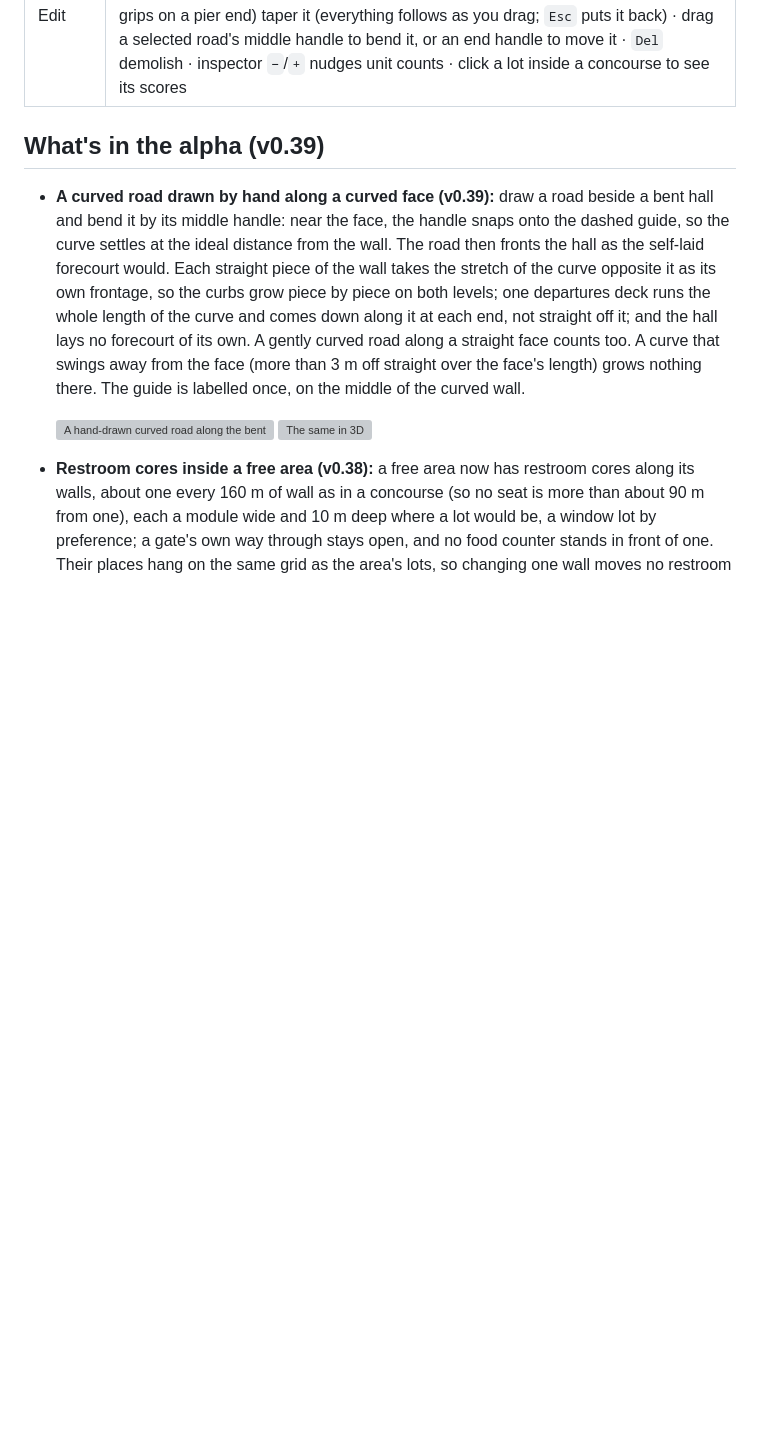
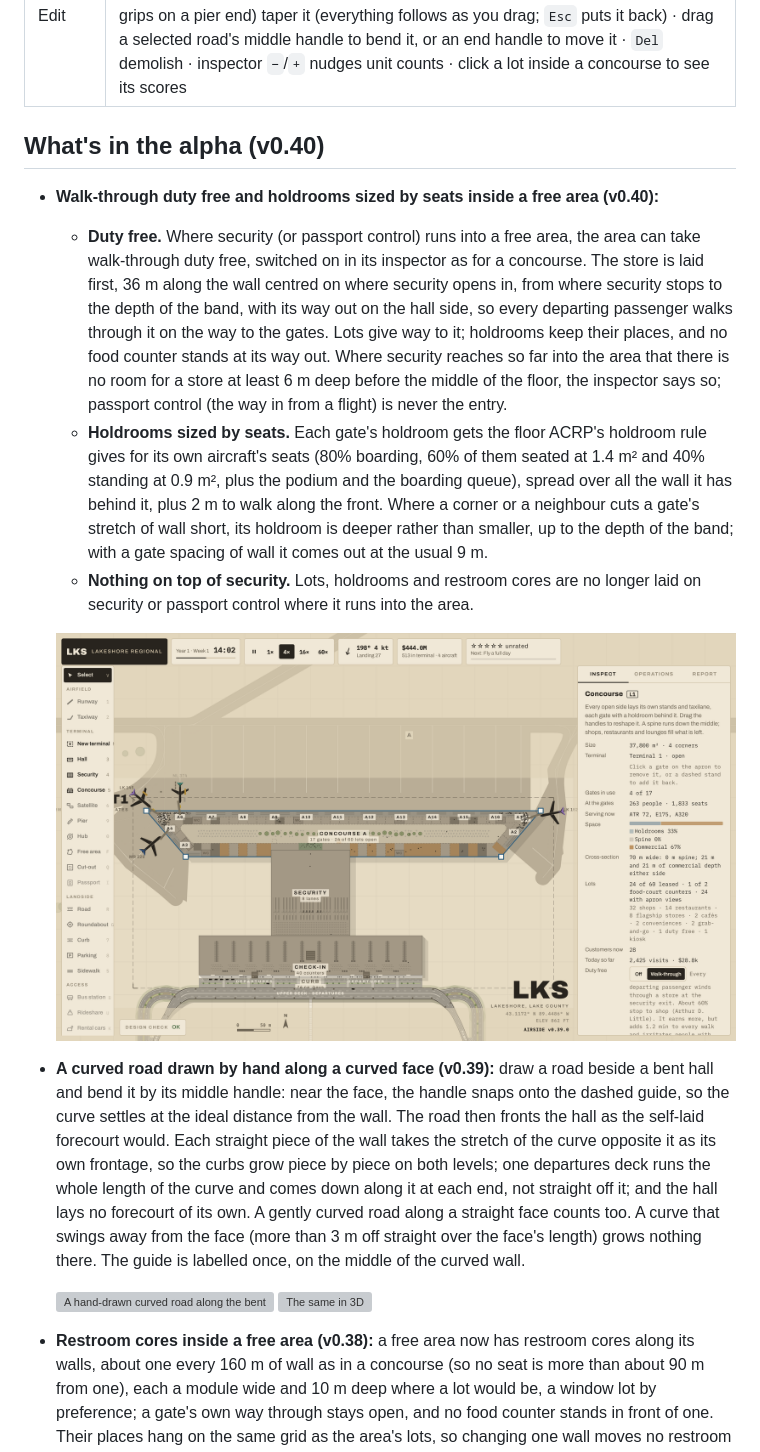
Before and after one commit to tomkda/airside, a Markdown page: README.md, the part around one of its changes. Rendered like a GitHub page; pictures changed too: docs/shots/v040-free-area-duty-free.png (added); blank space fills up the shorter version; grey boxes are pictures that could not be loaded.

```diff
--- a/README.md
+++ b/README.md
@@ -37,7 +37,14 @@ There is no server. The build is one self-contained HTML file (~840 KB), with th
 | Time | `Space` pause · speed buttons 1× / 4× / 16× / 60× (game minutes per second) |
 | Edit | `Ctrl`+`Z` undo · `Ctrl`+`Shift`+`Z` redo · with the Pier tool set to "A path", click each corner and press `Enter` · drag a selected module to move it, or one of its grips to stretch, swing, resize, (the filled middle grip on a pier or a hall) bend or (the diamond grips on a pier end) taper it (everything follows as you drag; `Esc` puts it back) · drag a selected road's middle handle to bend it, or an end handle to move it · `Del` demolish · inspector `−`/`+` nudges unit counts · click a lot inside a concourse to see its scores |
 
-## What's in the alpha (v0.39)
+## What's in the alpha (v0.40)
+
+- **Walk-through duty free and holdrooms sized by seats inside a free area (v0.40):**
+  - **Duty free.** Where security (or passport control) runs into a free area, the area can take walk-through duty free, switched on in its inspector as for a concourse. The store is laid first, 36 m along the wall centred on where security opens in, from where security stops to the depth of the band, with its way out on the hall side, so every departing passenger walks through it on the way to the gates. Lots give way to it; holdrooms keep their places, and no food counter stands at its way out. Where security reaches so far into the area that there is no room for a store at least 6 m deep before the middle of the floor, the inspector says so; passport control (the way in from a flight) is never the entry.
+  - **Holdrooms sized by seats.** Each gate's holdroom gets the floor ACRP's holdroom rule gives for its own aircraft's seats (80% boarding, 60% of them seated at 1.4 m² and 40% standing at 0.9 m², plus the podium and the boarding queue), spread over all the wall it has behind it, plus 2 m to walk along the front. Where a corner or a neighbour cuts a gate's stretch of wall short, its holdroom is deeper rather than smaller, up to the depth of the band; with a gate spacing of wall it comes out at the usual 9 m.
+  - **Nothing on top of security.** Lots, holdrooms and restroom cores are no longer laid on security or passport control where it runs into the area.
+
+  ![A free area with walk-through duty free at the security exit](docs/shots/v040-free-area-duty-free.png)
 
 - **A curved road drawn by hand along a curved face (v0.39):** draw a road beside a bent hall and bend it by its middle handle: near the face, the handle snaps onto the dashed guide, so the curve settles at the ideal distance from the wall. The road then fronts the hall as the self-laid forecourt would. Each straight piece of the wall takes the stretch of the curve opposite it as its own frontage, so the curbs grow piece by piece on both levels; one departures deck runs the whole length of the curve and comes down along it at each end, not straight off it; and the hall lays no forecourt of its own. A gently curved road along a straight face counts too. A curve that swings away from the face (more than 3 m off straight over the face's length) grows nothing there. The guide is labelled once, on the middle of the curved wall.
 
```
Also changed, not shown: other parts of README.md (+1 -1 lines), CLAUDE.md (+3 -3 lines), 6 other files.
